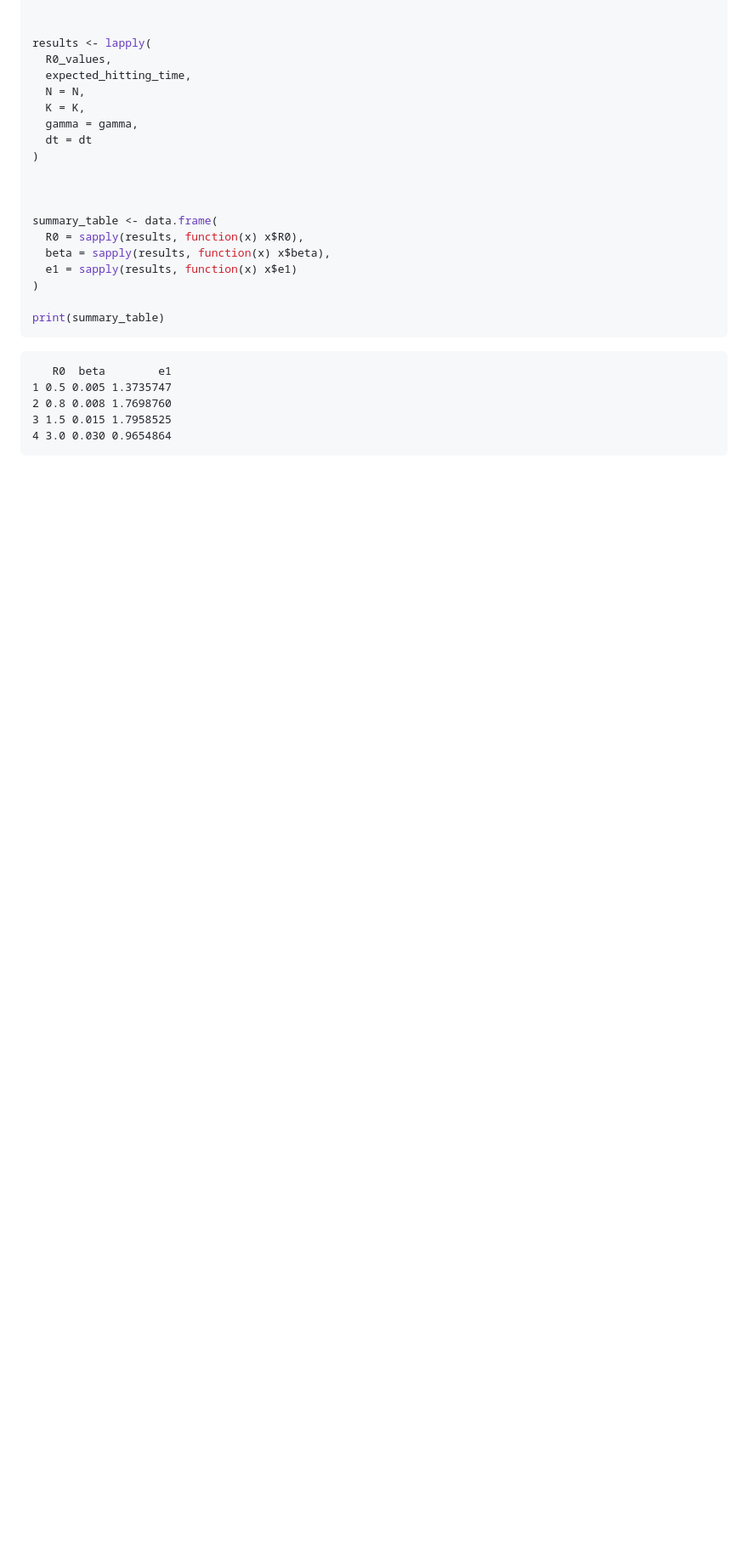
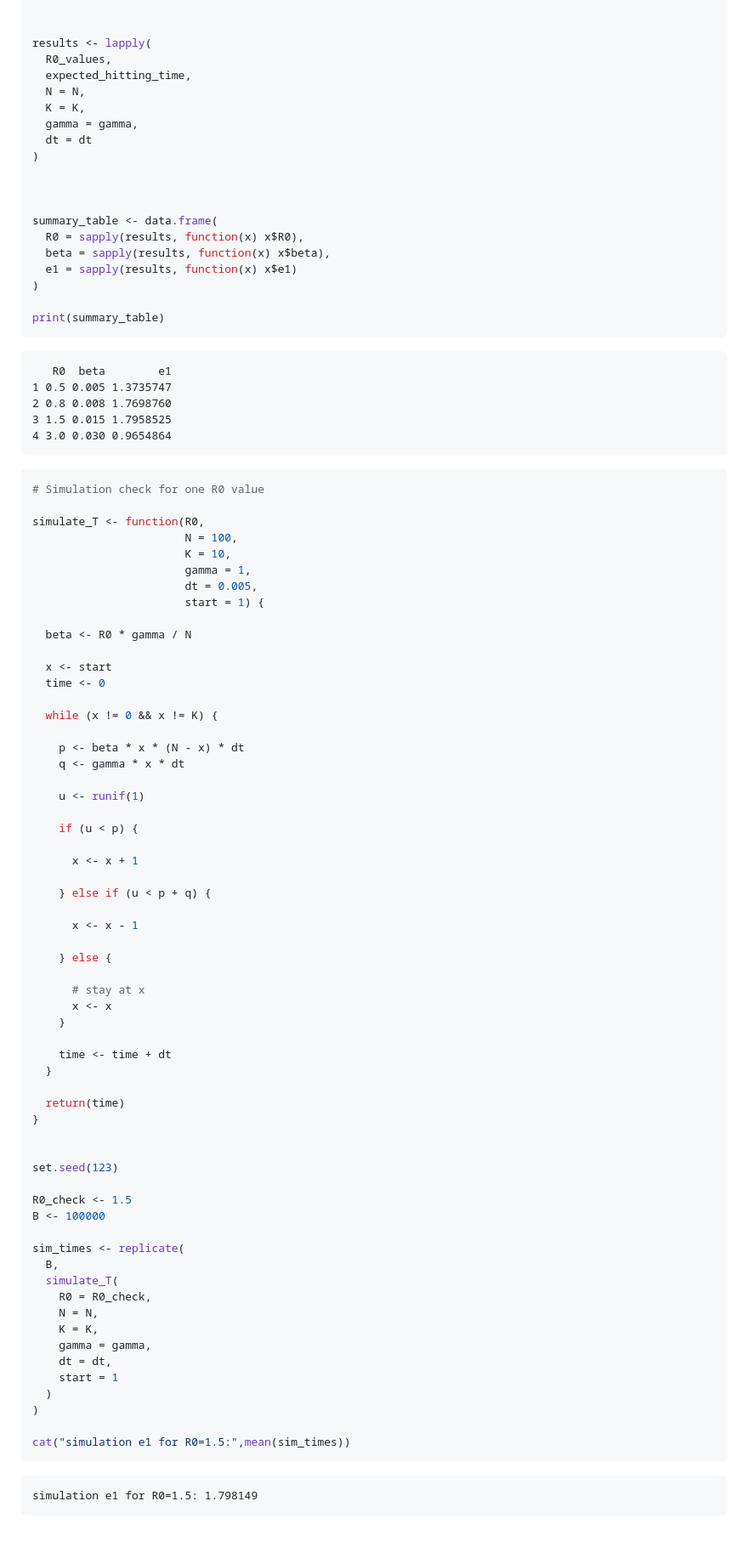
Before and after one commit to FayeFaye-wong/Markov2026, a Markdown page: Homework6/hw6_programming.md, the part around the change. Shown at 85% size. Rendered like a GitHub page; blank space fills up the shorter version.

Commit message:
R code with output

````diff
--- a/Homework6/hw6_programming.md
+++ b/Homework6/hw6_programming.md
@@ -1102,3 +1102,68 @@ print(summary_table)
     2 0.8 0.008 1.7698760
     3 1.5 0.015 1.7958525
     4 3.0 0.030 0.9654864
+
+``` r
+# Simulation check for one R0 value
+
+simulate_T <- function(R0,
+                       N = 100,
+                       K = 10,
+                       gamma = 1,
+                       dt = 0.005,
+                       start = 1) {
+
+  beta <- R0 * gamma / N
+
+  x <- start
+  time <- 0
+
+  while (x != 0 && x != K) {
+
+    p <- beta * x * (N - x) * dt
+    q <- gamma * x * dt
+
+    u <- runif(1)
+
+    if (u < p) {
+
+      x <- x + 1
+
+    } else if (u < p + q) {
+
+      x <- x - 1
+
+    } else {
+
+      # stay at x
+      x <- x
+    }
+
+    time <- time + dt
+  }
+
+  return(time)
+}
+
+
+set.seed(123)
+
+R0_check <- 1.5
+B <- 100000
+
+sim_times <- replicate(
+  B,
+  simulate_T(
+    R0 = R0_check,
+    N = N,
+    K = K,
+    gamma = gamma,
+    dt = dt,
+    start = 1
+  )
+)
+
+cat("simulation e1 for R0=1.5:",mean(sim_times))
+```
+
+    simulation e1 for R0=1.5: 1.798149
````
